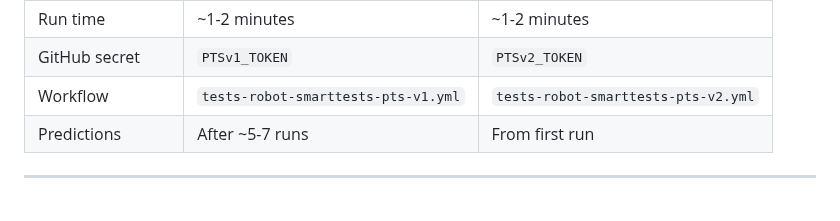
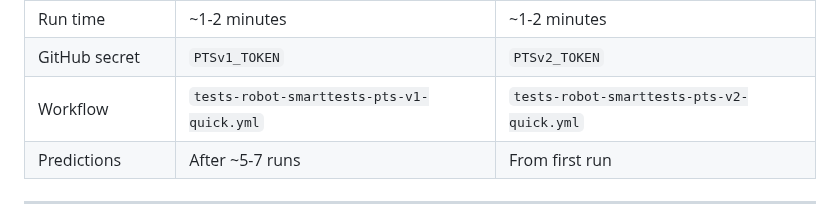
Before and after one commit to dnarlakanti-IN-297/smart-tests-robot-demo-standalone, a Markdown page: README.md, the part around the change. GitHub-like rendering.

Commit message:
Fix quick README: correct workflow filenames to pts-v1-quick and pts-v2-quick
Co-Authored-By: Claude Sonnet 4.6 <noreply@anthropic.com>

```diff
--- a/README.md
+++ b/README.md
@@ -21,7 +21,7 @@
 | Simulated latency | 0ms | 0ms |
 | Run time | ~1-2 minutes | ~1-2 minutes |
 | GitHub secret | `PTSv1_TOKEN` | `PTSv2_TOKEN` |
-| Workflow | `tests-robot-smarttests-pts-v1.yml` | `tests-robot-smarttests-pts-v2.yml` |
+| Workflow | `tests-robot-smarttests-pts-v1-quick.yml` | `tests-robot-smarttests-pts-v2-quick.yml` |
 | Predictions | After ~5-7 runs | From first run |
 
 ---
```
